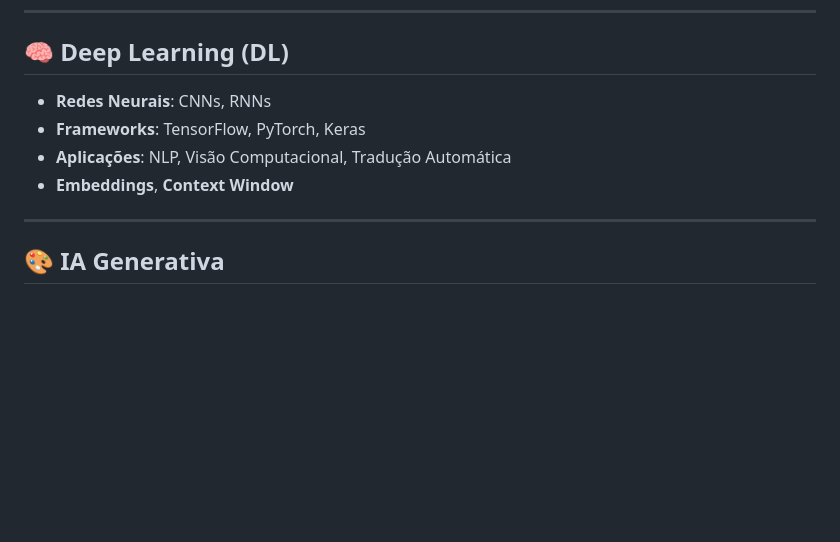
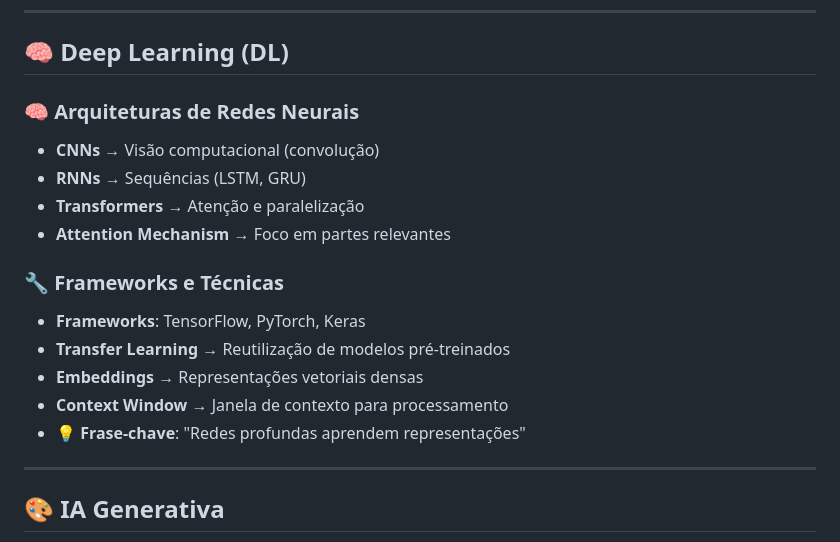
Before and after one commit to rogtavares/A.I.GE-Artificial-Intelligence, a Markdown page: BASE-IA[GE.3.md, the part around the change printed below. Rendered like a GitHub page; blank space fills up the shorter version.

```diff
--- a/BASE-IA[GE.3.md
+++ b/BASE-IA[GE.3.md
@@ -123,10 +161,19 @@ search.searchOnType: true
 ---
 
 ## <span style="color:#FF4500">🧠 Deep Learning (DL)</span>
-- **Redes Neurais**: CNNs, RNNs
+
+### 🧠 **Arquiteturas de Redes Neurais**
+- **CNNs** → Visão computacional (convolução)
+- **RNNs** → Sequências (LSTM, GRU)
+- **Transformers** → Atenção e paralelização
+- **Attention Mechanism** → Foco em partes relevantes
+
+### 🔧 **Frameworks e Técnicas**
 - **Frameworks**: TensorFlow, PyTorch, Keras
-- **Aplicações**: NLP, Visão Computacional, Tradução Automática
-- **Embeddings**, **Context Window**
+- **Transfer Learning** → Reutilização de modelos pré-treinados
+- **Embeddings** → Representações vetoriais densas
+- **Context Window** → Janela de contexto para processamento
+- 💡 **Frase-chave**: "Redes profundas aprendem representações"
 
 ---
 
```
Also changed, not shown: other parts of BASE-IA[GE.3.md (+69 -8 lines).
